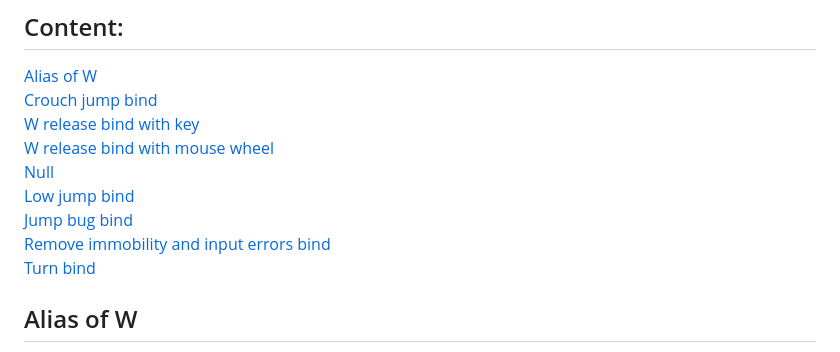
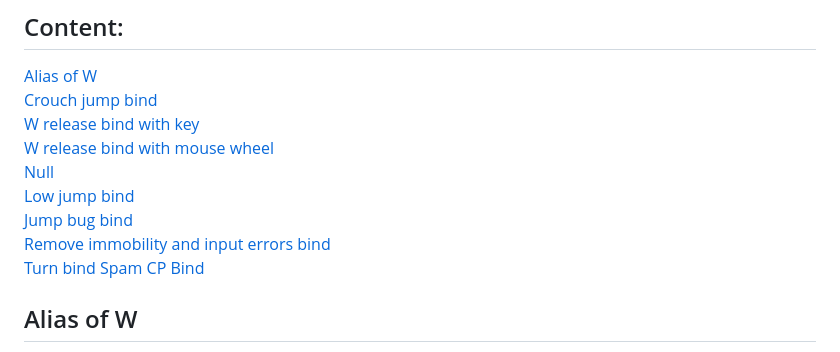
Before and after one commit to mouseslap/mouseslap.github.io, a Markdown page: Subtick.md, the part around the change. Rendered like a GitHub page.

Commit message:
addition

```diff
--- a/Subtick.md
+++ b/Subtick.md
@@ -10,6 +10,7 @@
 [Jump bug bind](#jump-bug-bind)
 [Remove immobility and input errors bind](#remove-immobility-and-input-errors-bind)
 [Turn bind](#turn-bind)
+[Spam CP Bind](#spam-cp-bind)
 
 ## Alias of W
 Many advanced cs2 binds (jump bug bind, w-release bind) require a change in bind and alias of w, so the latest bind/alias will cover the orginal bind/alias of w, which makes the alias very chaotic. To prevent the case happening, a consistent alias of w is recommanded. The following binds in this doc will keep using the alias of +w/-w, and if there are any additions to commands in the following binds relevant with the alias of w, just add command directly in the alias of w, instead of realiasing the entire thing.
```
